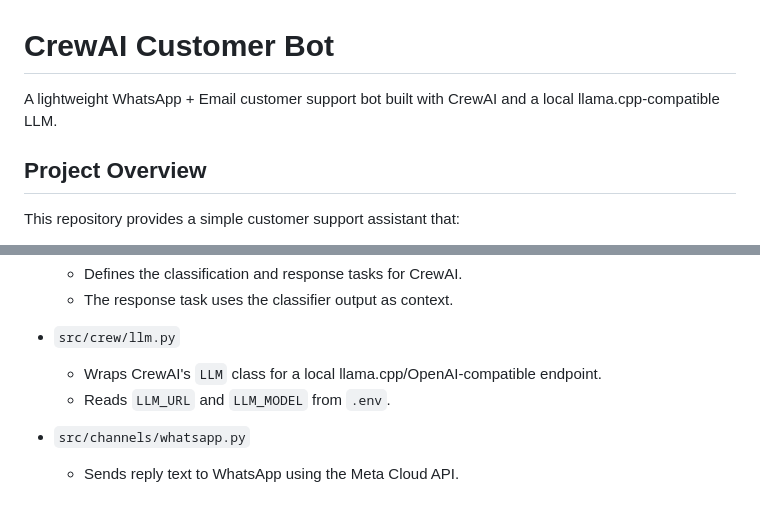
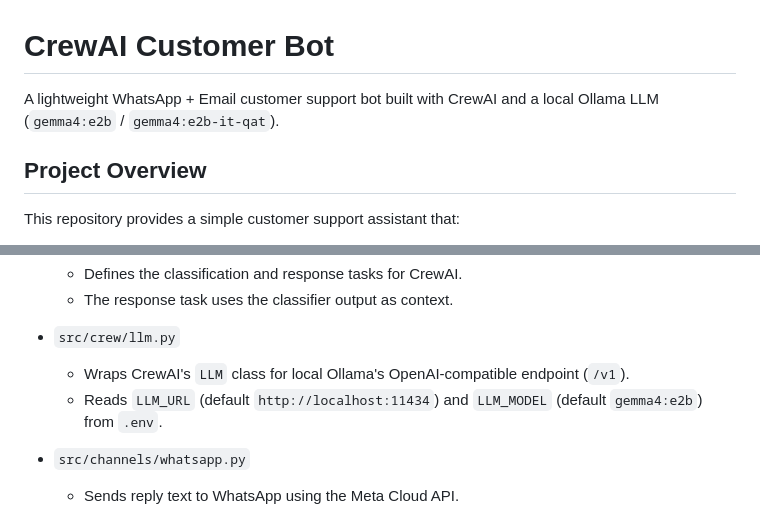
Before and after one commit to Nishchal-ll/Omnichannel-AI-Chatbot, a Markdown page: README.md, 2 parts joined by grey strips. Rendered like a GitHub page.

Commit message:
docs: update documentation with Ollama and Gemma 4 model integration instructions

```diff
--- a/README.md
+++ b/README.md
@@ -1,6 +1,6 @@
 # CrewAI Customer Bot
 
-A lightweight WhatsApp + Email customer support bot built with CrewAI and a local llama.cpp-compatible LLM.
+A lightweight WhatsApp + Email customer support bot built with CrewAI and a local Ollama LLM (`gemma4:e2b` / `gemma4:e2b-it-qat`).
 
 ## Project Overview
 
@@ -42,8 +42,8 @@ This project is designed for rapid prototyping, not production-grade scaling.
   - The response task uses the classifier output as context.
 
 - `src/crew/llm.py`
-  - Wraps CrewAI's `LLM` class for a local llama.cpp/OpenAI-compatible endpoint.
-  - Reads `LLM_URL` and `LLM_MODEL` from `.env`.
+  - Wraps CrewAI's `LLM` class for local Ollama's OpenAI-compatible endpoint (`/v1`).
+  - Reads `LLM_URL` (default `http://localhost:11434`) and `LLM_MODEL` (default `gemma4:e2b`) from `.env`.
 
 - `src/channels/whatsapp.py`
   - Sends reply text to WhatsApp using the Meta Cloud API.
```
